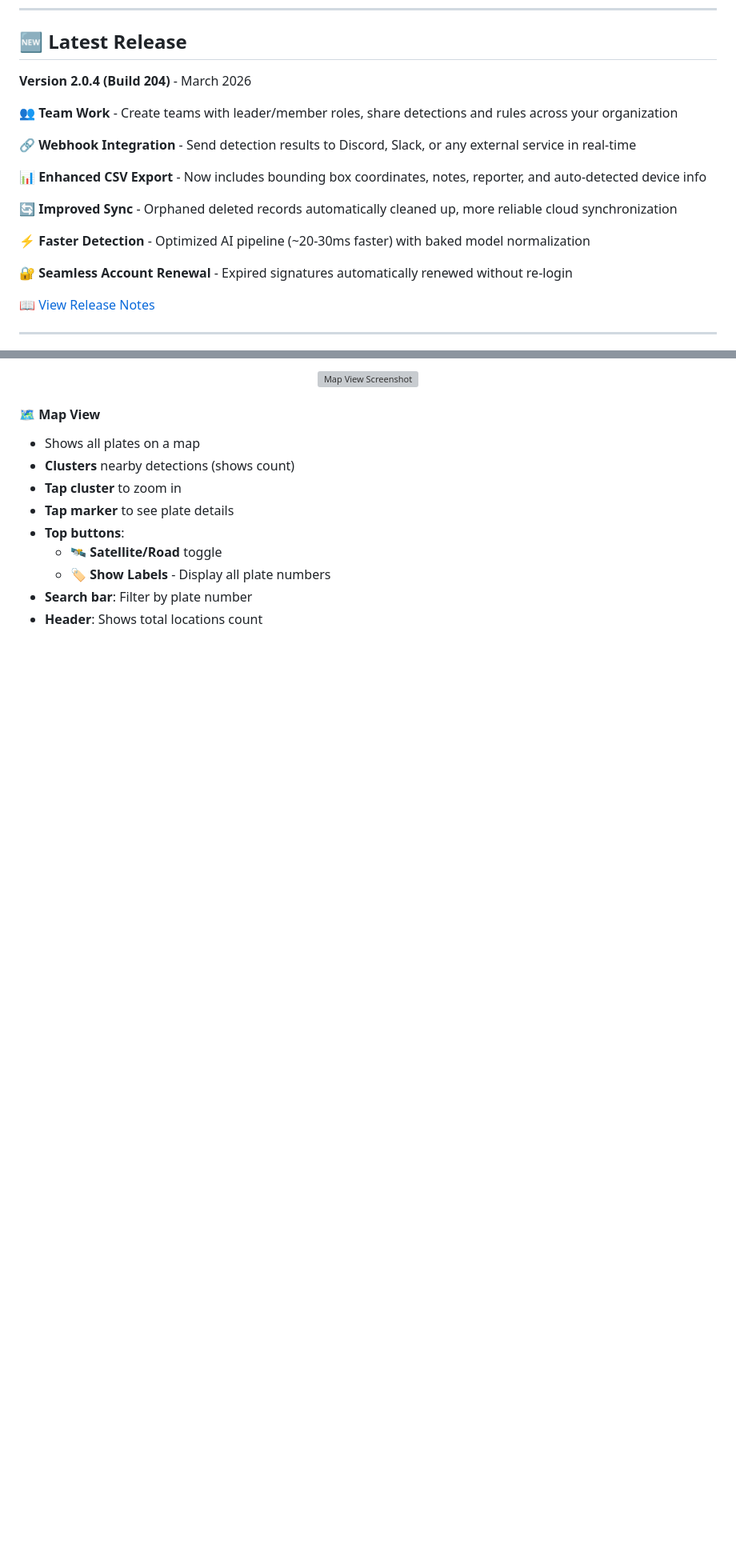
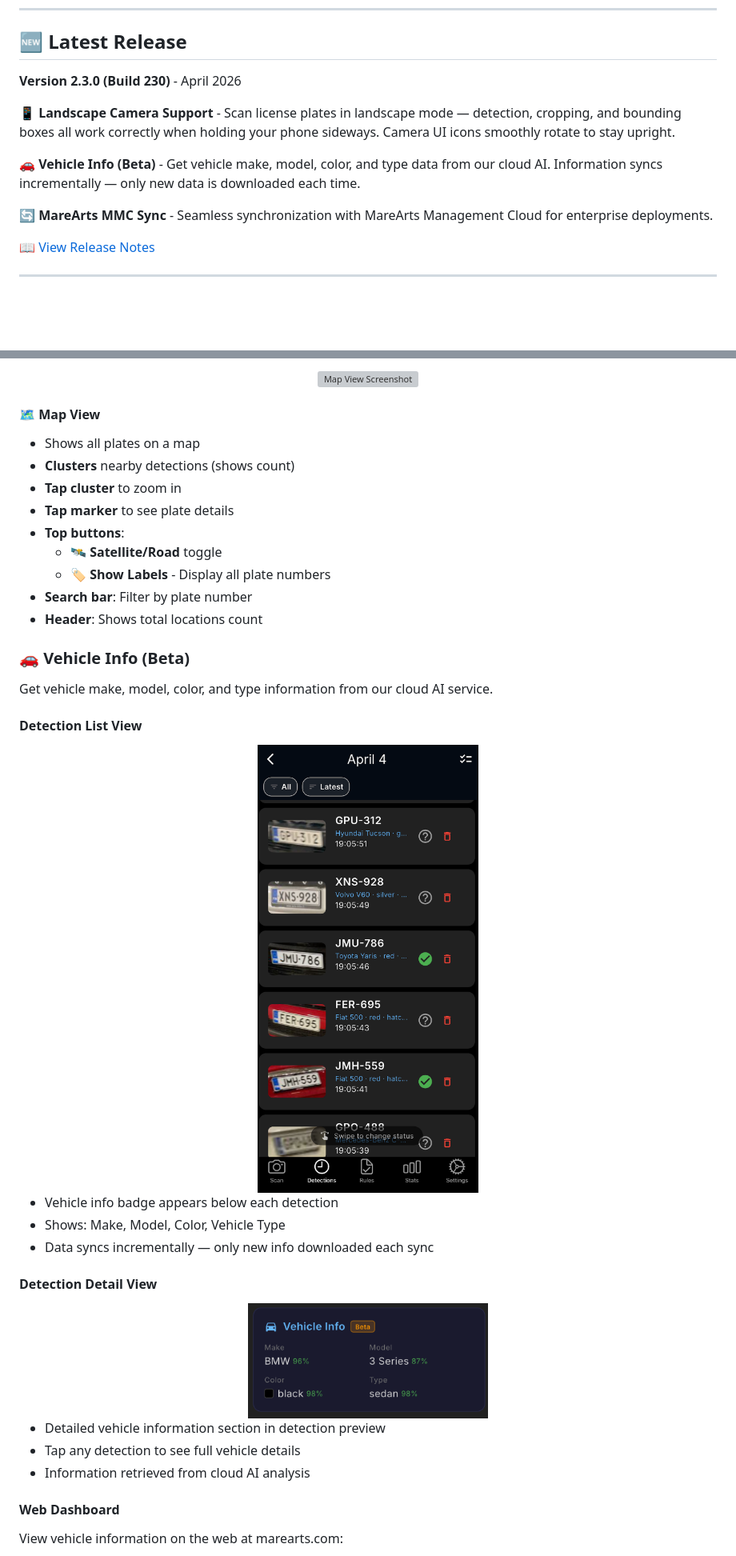
Before and after one commit to MareArts/MareArts-ANPR, a Markdown page: mobile_app/README.md, 2 parts joined by grey strips. Shown at 80% size. Drawn GitHub-style; pictures changed too: mobile_app/detection_detail_vehicleinfo_mobile_ui.png (added), mobile_app/detection_list_vehicleinfo_mobile_ui.png (added); blank space fills up the shorter version; grey boxes are pictures that could not be loaded.

```diff
--- a/mobile_app/README.md
+++ b/mobile_app/README.md
@@ -18,19 +18,13 @@ MareArts ANPR is a professional license plate recognition app for parking manage
 
 ## 🆕 Latest Release
 
-**Version 2.0.4 (Build 204)** - March 2026
+**Version 2.3.0 (Build 230)** - April 2026
 
-**👥 Team Work** - Create teams with leader/member roles, share detections and rules across your organization
+**📱 Landscape Camera Support** - Scan license plates in landscape mode — detection, cropping, and bounding boxes all work correctly when holding your phone sideways. Camera UI icons smoothly rotate to stay upright.
 
-**🔗 Webhook Integration** - Send detection results to Discord, Slack, or any external service in real-time
+**🚗 Vehicle Info (Beta)** - Get vehicle make, model, color, and type data from our cloud AI. Information syncs incrementally — only new data is downloaded each time.
 
-**📊 Enhanced CSV Export** - Now includes bounding box coordinates, notes, reporter, and auto-detected device info
-
-**🔄 Improved Sync** - Orphaned deleted records automatically cleaned up, more reliable cloud synchronization
-
-**⚡ Faster Detection** - Optimized AI pipeline (~20-30ms faster) with baked model normalization
-
-**🔐 Seamless Account Renewal** - Expired signatures automatically renewed without re-login
+**🔄 MareArts MMC Sync** - Seamless synchronization with MareArts Management Cloud for enterprise deployments.
 
 [📖 View Release Notes](https://github.com/MareArts/MareArts-ANPR/releases/latest)
 
@@ -165,3 +167,32 @@ Tap the **⚙️ icon** next to the mode buttons to adjust:
   - 🏷️ **Show Labels** - Display all plate numbers
 - **Search bar**: Filter by plate number
 - **Header**: Shows total locations count
+
+### 🚗 Vehicle Info (Beta)
+
+Get vehicle make, model, color, and type information from our cloud AI service.
+
+#### Detection List View
+
+<div align="center">
+  <img src="detection_list_vehicleinfo_mobile_ui.png" alt="Vehicle Info in Detection List" width="300"/>
+</div>
+
+- Vehicle info badge appears below each detection
+- Shows: Make, Model, Color, Vehicle Type
+- Data syncs incrementally — only new info downloaded each sync
+
+#### Detection Detail View
+
+<div align="center">
+  <img src="detection_detail_vehicleinfo_mobile_ui.png" alt="Vehicle Info in Detection Detail" width="300"/>
+</div>
+
+- Detailed vehicle information section in detection preview
+- Tap any detection to see full vehicle details
+- Information retrieved from cloud AI analysis
+
+#### Web Dashboard
+
+View vehicle information on the web at marearts.com:
+
```
Also changed, not shown: other parts of mobile_app/README.md (+31 -3 lines), README.md (+5 -3 lines), shopify/README.md (added, +25 -0 lines), mobile_app/Vehicle_info_filter_web_ui.png (added), mobile_app/detection_list_vehicleinfo_web_ui.png (added), mobile_app/settings_advanced_mobile_ui.png (added), 10 other files.
